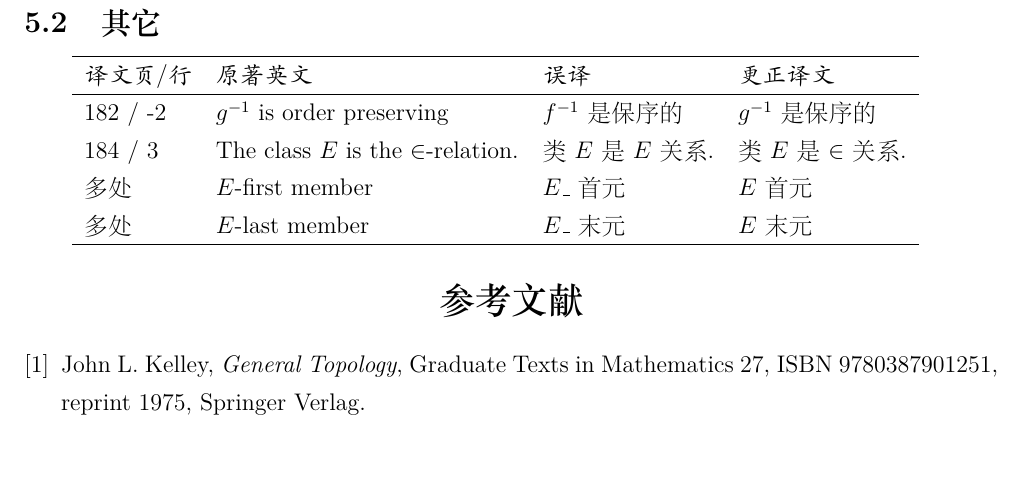
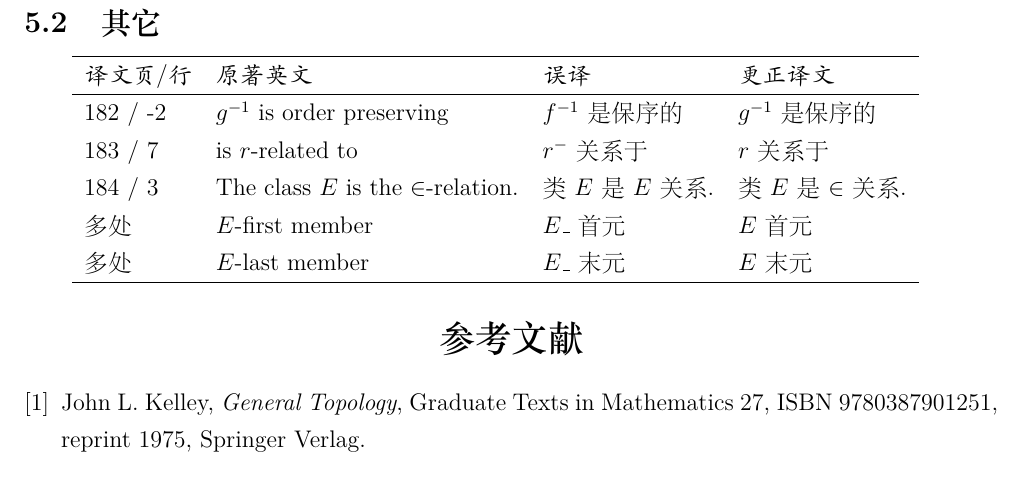
Before and after one commit to binglsea/set_th_art, a LaTeX document (art.tex): part of page 5 of 5, cut so that both start at the same text. The pictures show the PDF file art.pdf that the author committed with the source.

Commit message:
r-reltated

```diff
--- a/art.tex
+++ b/art.tex
@@ -232,6 +232,7 @@ $r$ connects $x$ if and only if when $u$ and $v$ belong to $x$
 {\kaishu 译文页/行} & {\kaishu 原著英文} & {\kaishu 误译} & {\kaishu 更正译文} \\
 	\hline
 182 / -2 & $g^{-1}$ is order preserving  & $f^{-1}$ 是保序的 & $g^{-1}$ 是保序的 \\
+183 / 7 & is $r$-related to & $r^-$ 关系于 & $r$ 关系于 \\
 184 / 3 & The class $E$ is the $\in$-relation. &类$E$是 $E$关系. & 类$E$是 $\in$关系. \\
 多处 & $E$-first member & $E\_ $ 首元 &  $E$ 首元 \\
 多处 & $E$-last member & $E\_ $ 末元 &  $E$ 末元 \\
```
Also changed, not shown: art.pdf, 2 other files.
